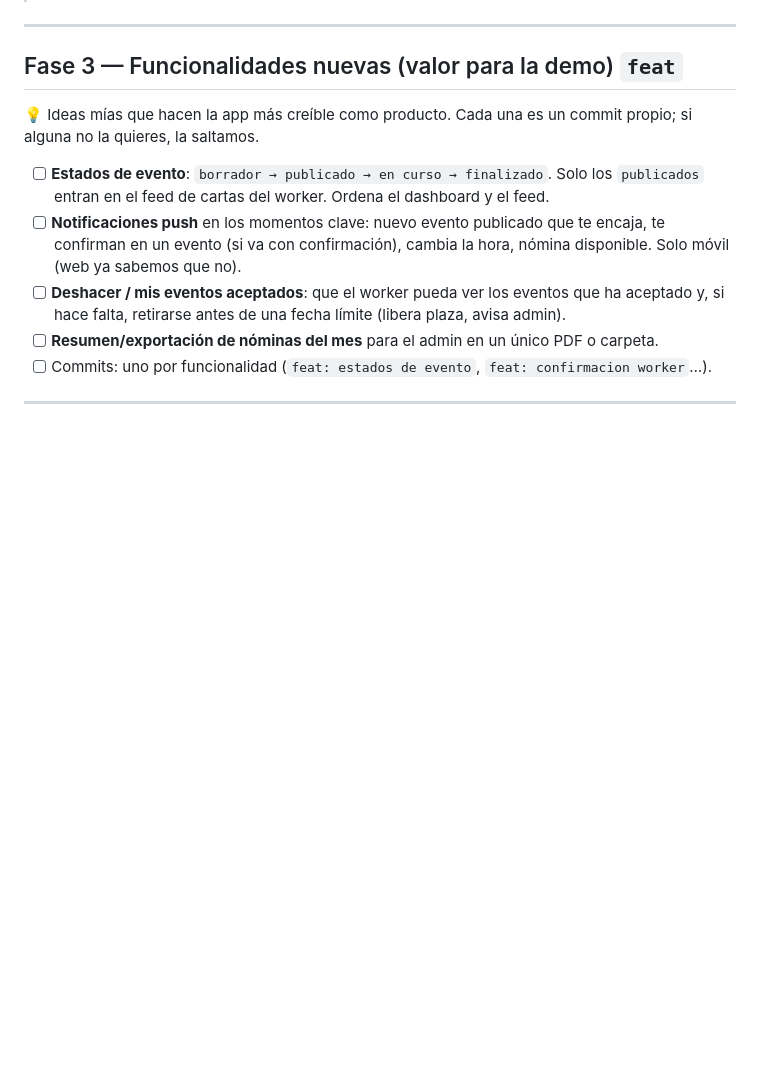
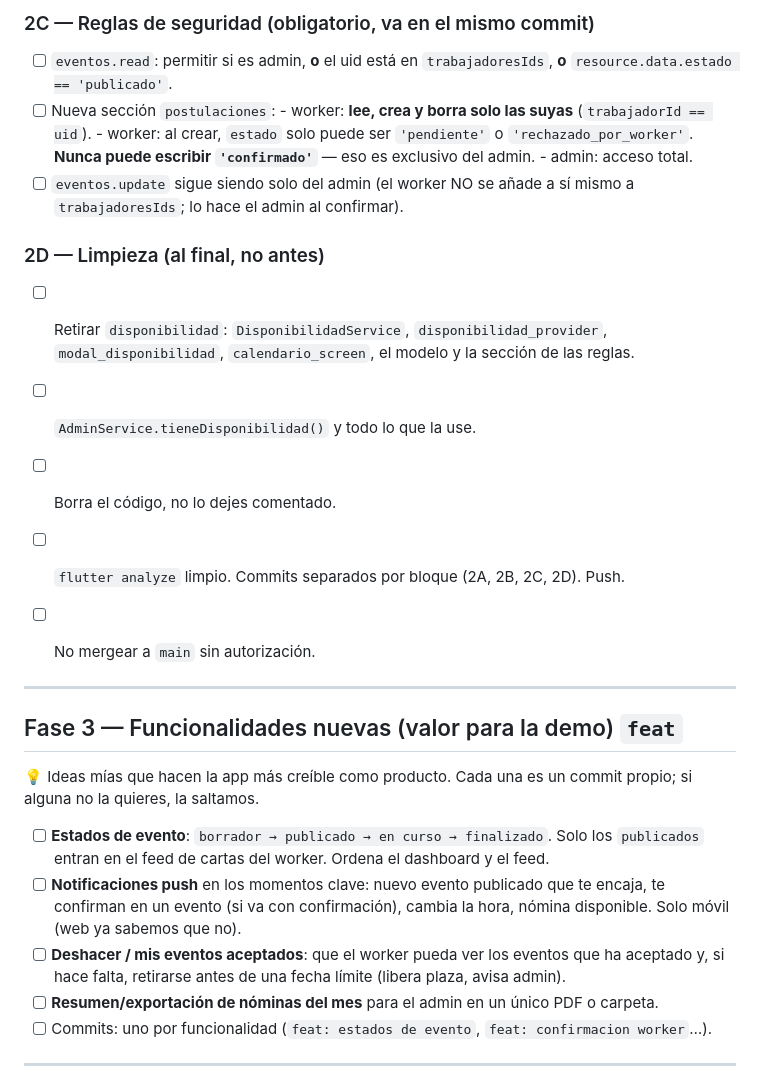
Before and after one commit to Pechukka/TFG_H4E, a Markdown page: ROADMAP.md, the part around one of its changes. Rendered like a GitHub page; blank space fills up the shorter version.

```diff
--- a/ROADMAP.md
+++ b/ROADMAP.md
@@ -99,3 +117,22 @@ sin asignar a nadie, y el worker acepta/rechaza cada evento deslizando cartas (t
+### 2C — Reglas de seguridad (obligatorio, va en el mismo commit)
+- [ ] `eventos.read`: permitir si es admin, **o** el uid está en `trabajadoresIds`, **o**
+      `resource.data.estado == 'publicado'`.
+- [ ] Nueva sección `postulaciones`:
+      - worker: **lee, crea y borra solo las suyas** (`trabajadorId == uid`).
+      - worker: al crear, `estado` solo puede ser `'pendiente'` o `'rechazado_por_worker'`.
+        **Nunca puede escribir `'confirmado'`** — eso es exclusivo del admin.
+      - admin: acceso total.
+- [ ] `eventos.update` sigue siendo solo del admin (el worker NO se añade a sí mismo a
+      `trabajadoresIds`; lo hace el admin al confirmar).
+
+### 2D — Limpieza (al final, no antes)
+- [ ] Retirar `disponibilidad`: `DisponibilidadService`, `disponibilidad_provider`,
+      `modal_disponibilidad`, `calendario_screen`, el modelo y la sección de las reglas.
+- [ ] `AdminService.tieneDisponibilidad()` y todo lo que la use.
+- [ ] Borra el código, no lo dejes comentado.
+
+- [ ] `flutter analyze` limpio. Commits separados por bloque (2A, 2B, 2C, 2D). Push.
+- [ ] No mergear a `main` sin autorización.
 
 ---
 
```
Also changed, not shown: other parts of ROADMAP.md (+63 -45 lines).
